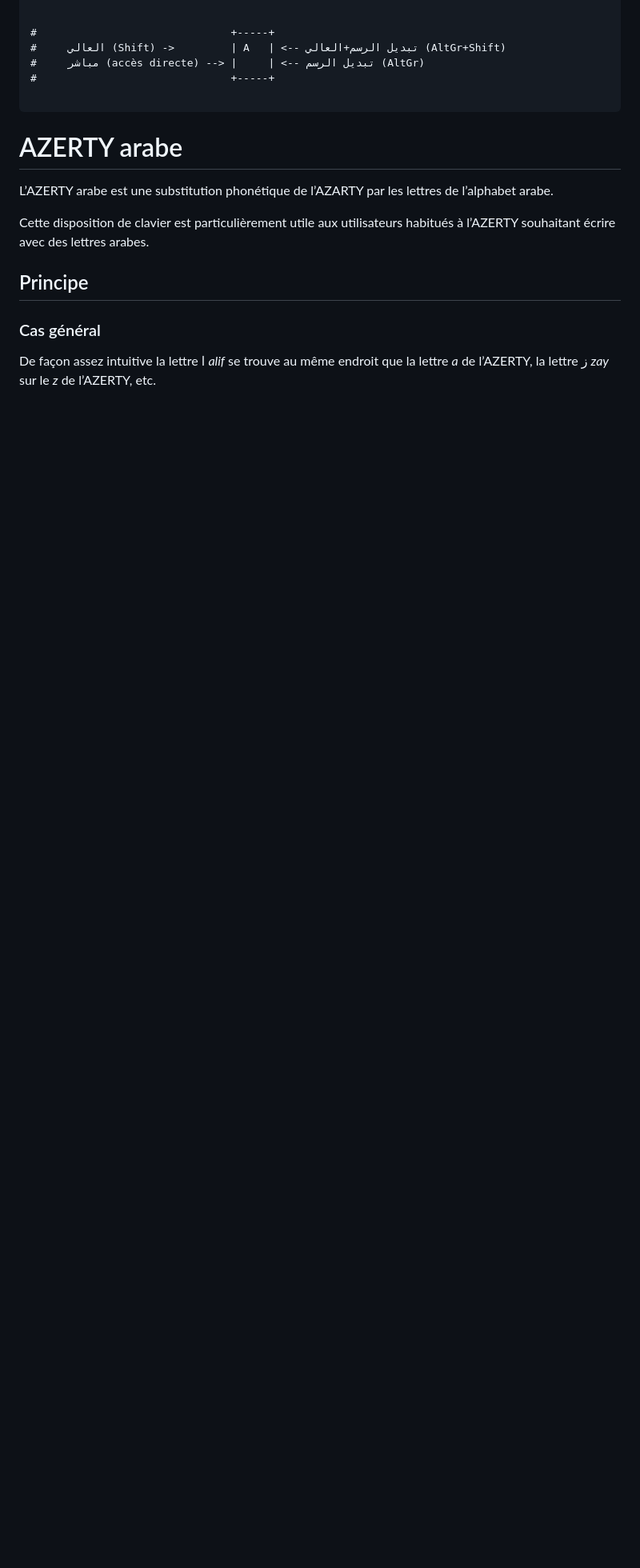
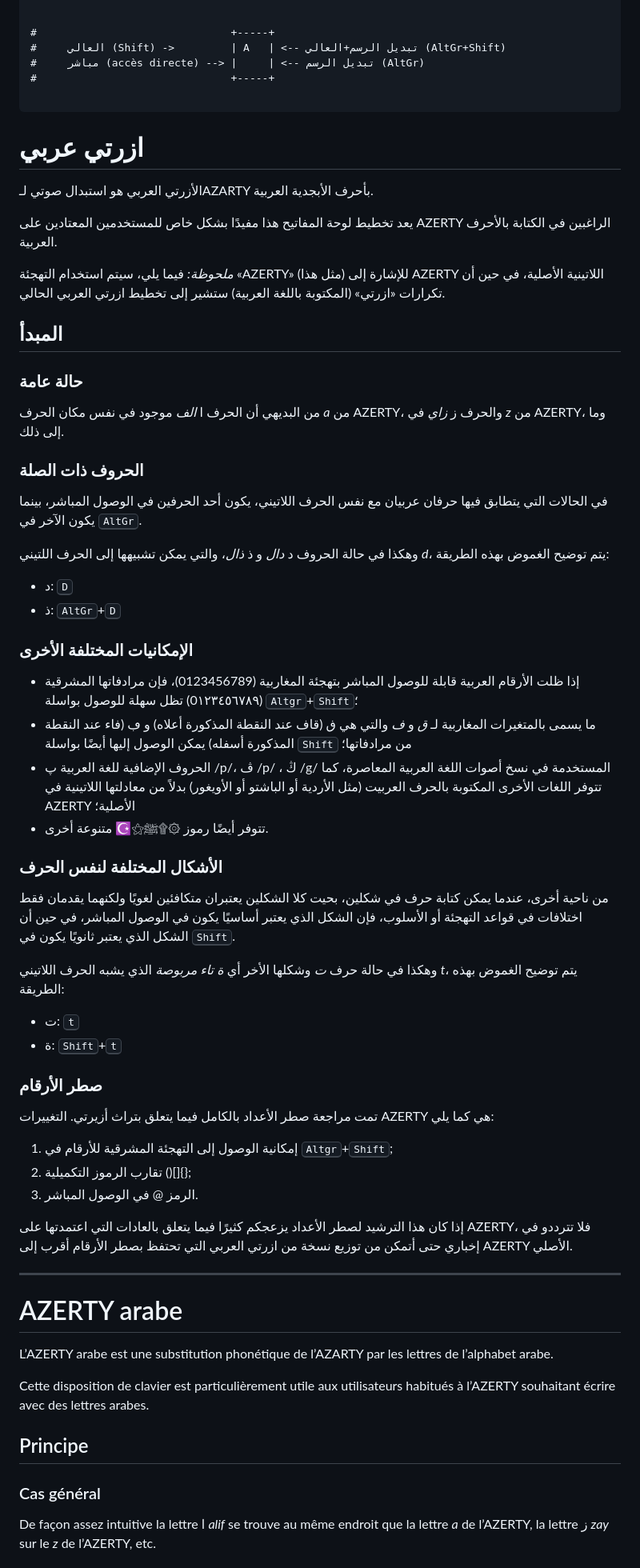
Before and after one commit to FauveNoir/azerty-arab, a Markdown page: README.md, the part around one of its changes. Shown at 80% size. Rendered like a GitHub page; blank space fills up the shorter version.

Commit message:
readme en arabe classique

````diff
--- a/README.md
+++ b/README.md
@@ -25,6 +25,50 @@
 #                               +-----+
 
 ```
+
+# ازرتي عربي
+الأزرتي العربي هو استبدال صوتي لـAZARTY بأحرف الأبجدية العربية.
+
+يعد تخطيط لوحة المفاتيح هذا مفيدًا بشكل خاص للمستخدمين المعتادين على AZERTY الراغبين في الكتابة بالأحرف العربية.
+
+*ملحوظة:* فيما يلي، سيتم استخدام التهجئة «AZERTY» (مثل هذا) للإشارة إلى AZERTY اللاتينية الأصلية، في حين أن تكرارات «ازرتي» (المكتوبة باللغة العربية) ستشير إلى تخطيط ازرتي العربي الحالي.
+
+## المبدأ
+### حالة عامة
+من البديهي أن الحرف ا _الف_ موجود في نفس مكان الحرف _a_ من AZERTY، والحرف ز  _زاي_ في _z_ من AZERTY، وما إلى ذلك.
+
+### الحروف ذات الصلة
+في الحالات التي يتطابق فيها حرفان عربيان مع نفس الحرف اللاتيني، يكون أحد الحرفين في الوصول المباشر، بينما يكون الآخر في <kbd>AltGr</kbd>.
+
+وهكذا في حالة الحروف د _دال_ و ذ _ذال_، والتي يمكن تشبيهها إلى الحرف اللتيني _d_، يتم توضيح الغموض بهذه الطريقة:
+- د: <kbd>D</kbd>
+- ذ: <kbd>AltGr</kbd>+<kbd>D</kbd>
+
+### الإمكانيات المختلفة الأخرى
+- إذا ظلت الأرقام العربية قابلة للوصول المباشر  بتهجئة المغاربية (0123456789)، فإن مرادفاتها المشرقية (0١٢٣٤٥٦٧٨٩) تظل سهلة للوصول بواسلة <kbd>Altgr</kbd>+<kbd>Shift</kbd>؛
+- ما يسمى بالمتغيرات المغاربية لـ _ق_ و _ف_ والتي هي ڧ (قاف عند النقطة المذكورة أعلاه) و ڢ (فاء عند النقطة المذكورة أسفله) يمكن الوصول إليها أيضًا بواسلة <kbd>Shift</kbd> من مرادفاتها؛
+- الحروف الإضافية للغة العربية پ /p/، ڤ /p/
+، ڭ /g/ المستخدمة في نسخ أصوات اللغة العربية المعاصرة، كما تتوفر اللغات  الأخرى المكتوبة بالحرف العربيت (مثل الأردية أو الباشتو أو الأويغور) بدلاً من معادلتها اللاتينية في AZERTY الأصلية؛
+- تتوفر أيضًا رموز ۞۩ﷺ⚝☪ متنوعة أخرى.
+
+
+### الأشكال المختلفة لنفس الحرف
+من ناحية أخرى، عندما يمكن كتابة حرف في شكلين، بحيت كلا الشكلين يعتبران متكافئين لغويًا ولكنهما يقدمان فقط اختلافات في قواعد التهجئة أو الأسلوب، فإن الشكل الذي يعتبر أساسيًا يكون في الوصول المباشر، في حين أن الشكل الذي يعتبر ثانويًا يكون في <kbd>Shift</kbd>.
+
+وهكذا في حالة حرف _ت_ وشكلها الأخر أي  _ة_ _تاء مربوصة_ الذي يشبه الحرف اللاتيني _t_، يتم توضيح الغموض بهذه الطريقة:
+- ت: <kbd>t</kbd>
+- ة: <kbd>Shift</kbd>+<kbd>t</kbd>
+
+### صطر الأرقام
+تمت مراجعة صطر الأعداد بالكامل فيما يتعلق بتراث أزيرتي. التغييرات AZERTY هي كما يلي:
+1. إمكانية الوصول إلى التهجئة المشرقية للأرقام في <kbd>Altgr</kbd>+<kbd>Shift</kbd>;
+2. تقارب الرموز التكميلية ()[]{};
+3. الرمز @ في الوصول المباشر.
+
+إذا كان هذا الترشيد لصطر الأعداد يزعجكم كثيرًا فيما يتعلق بالعادات التي اعتمدتها على AZERTY، فلا تترددو في إخباري حتى أتمكن من توزيع نسخة من ازرتي العربي التي تحتفظ بصطر الأرقام أقرب إلى AZERTY الأصلي.
+
+---
+
 # AZERTY arabe
 L’AZERTY arabe est une substitution phonétique de l’AZARTY par les lettres de l’alphabet arabe.
 
````
Also changed, not shown: other parts of README.md (+2 -2 lines).
